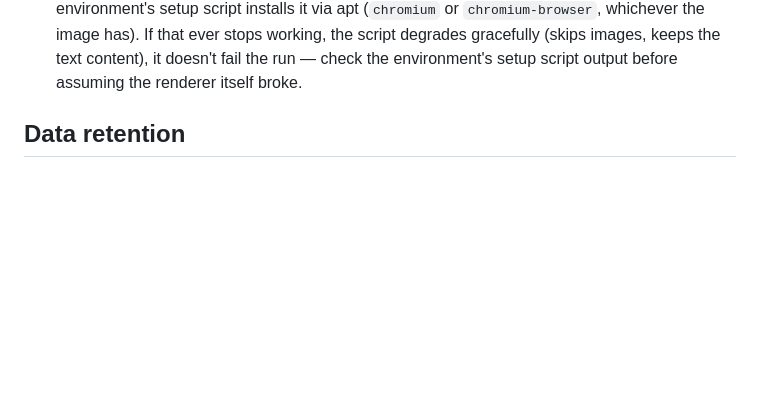
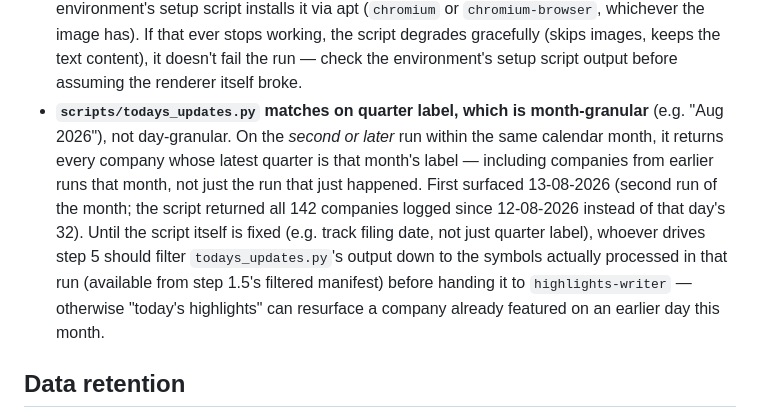
Before and after one commit to raftar2097-source/concall-daily-digest, a Markdown page: CLAUDE.md, the part around the change. Drawn GitHub-style; blank space fills up the shorter version.

Commit message:
Document todays_updates.py month-granularity gap
Discovered during the 13-08-2026 run (second run of the month): the
script matches on quarter label ("Aug 2026"), which is month-granular,
so it returned all 142 companies logged since 12-08-2026 instead of that
day's 32. Worked around it this run by filtering to the day's actual
company list before dispatching highlights-writer; documenting so future
runs know to do the same until the script itself tracks filing date.

```diff
--- a/CLAUDE.md
+++ b/CLAUDE.md
@@ -194,6 +194,19 @@ over time — that drift is exactly what the regulation targets.
   keeps the text content), it doesn't fail the run — check the
   environment's setup script output before assuming the renderer itself
   broke.
+- **`scripts/todays_updates.py` matches on quarter label, which is
+  month-granular** (e.g. "Aug 2026"), not day-granular. On the *second or
+  later* run within the same calendar month, it returns every company
+  whose latest quarter is that month's label — including companies from
+  earlier runs that month, not just the run that just happened. First
+  surfaced 13-08-2026 (second run of the month; the script returned all
+  142 companies logged since 12-08-2026 instead of that day's 32). Until
+  the script itself is fixed (e.g. track filing date, not just quarter
+  label), whoever drives step 5 should filter `todays_updates.py`'s output
+  down to the symbols actually processed in that run (available from step
+  1.5's filtered manifest) before handing it to `highlights-writer` —
+  otherwise "today's highlights" can resurface a company already featured
+  on an earlier day this month.
 
 ## Data retention
 
```
